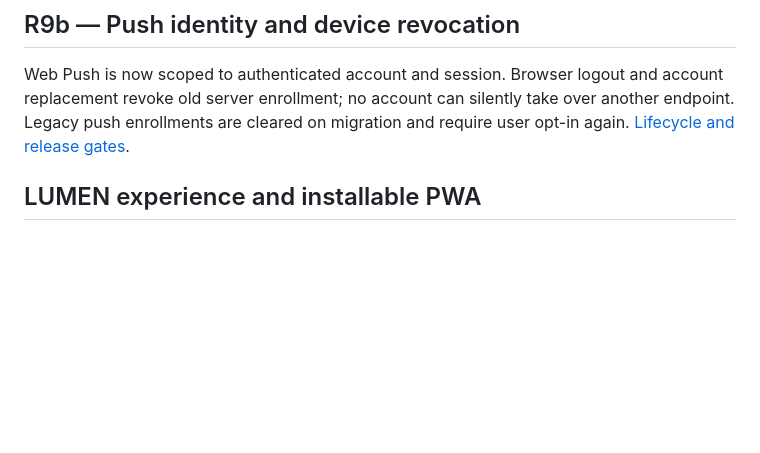
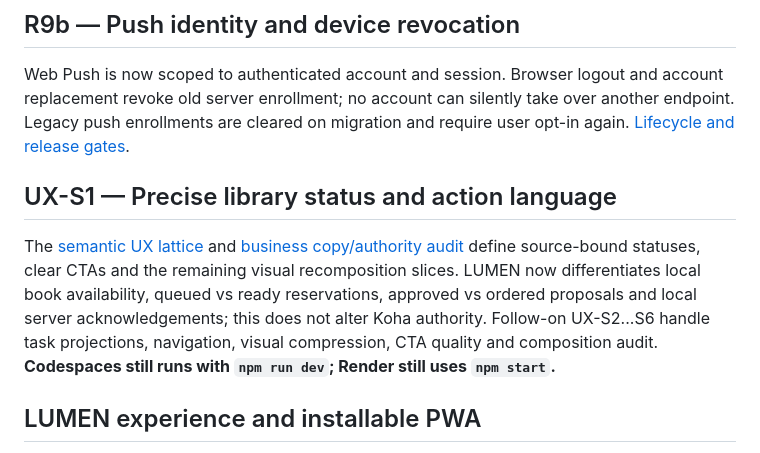
Before and after one commit to Luke883i/lumen, a Markdown page: README.md, the part around the change. Rendered like a GitHub page; blank space fills up the shorter version.

Commit message:
docs(ux-s1-dod): catalogue route copy, authority, CTA semantics and evidence gates

```diff
--- a/README.md
+++ b/README.md
@@ -5,6 +5,10 @@ LUMEN is a deployable, installable library-services PWA for patrons, faculty and
 ## R9b — Push identity and device revocation
 
 Web Push is now scoped to authenticated account and session. Browser logout and account replacement revoke old server enrollment; no account can silently take over another endpoint. Legacy push enrollments are cleared on migration and require user opt-in again. [Lifecycle and release gates](docs/PUSH_LIFECYCLE.md).
+
+## UX-S1 — Precise library status and action language
+
+The [semantic UX lattice](docs/UX_SEMANTIC_LATTICE.md) and [business copy/authority audit](docs/UX_COPY_AUDIT.md) define source-bound statuses, clear CTAs and the remaining visual recomposition slices. LUMEN now differentiates local book availability, queued vs ready reservations, approved vs ordered proposals and local server acknowledgements; this does not alter Koha authority. Follow-on UX-S2...S6 handle task projections, navigation, visual compression, CTA quality and composition audit. **Codespaces still runs with `npm run dev`; Render still uses `npm start`.**
 
 ## LUMEN experience and installable PWA
 
```
Also changed, not shown: docs/UX_COPY_AUDIT.md (added, +61 -0 lines).
